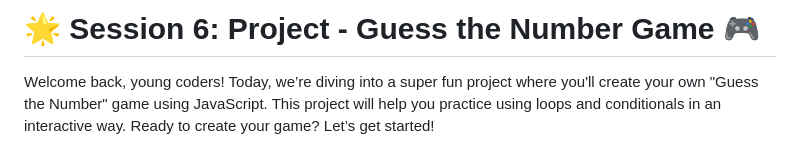
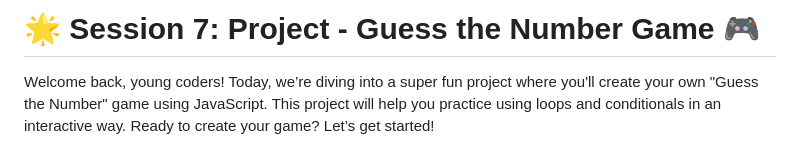
Before and after one commit to Ikromjon1998/welcome-young-developers-module-2, a Markdown page: docs/Session-7.md, the part around the change. Drawn GitHub-style.

```diff
--- a/docs/Session-6.md
+++ b/docs/Session-7.md
@@ -1,4 +1,4 @@
-# 🌟 Session 6: Project - Guess the Number Game 🎮
+# 🌟 Session 7: Project - Guess the Number Game 🎮
 
 Welcome back, young coders! Today, we’re diving into a super fun project where you'll create your own "Guess the Number" game using JavaScript. This project will help you practice using loops and conditionals in an interactive way. Ready to create your game? Let’s get started!
 
```
